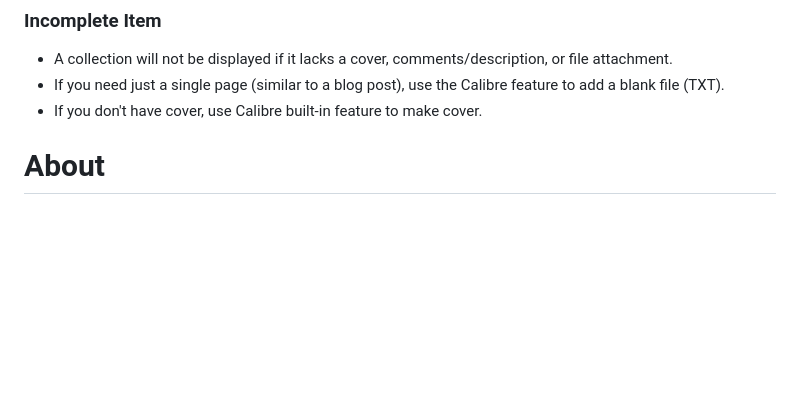
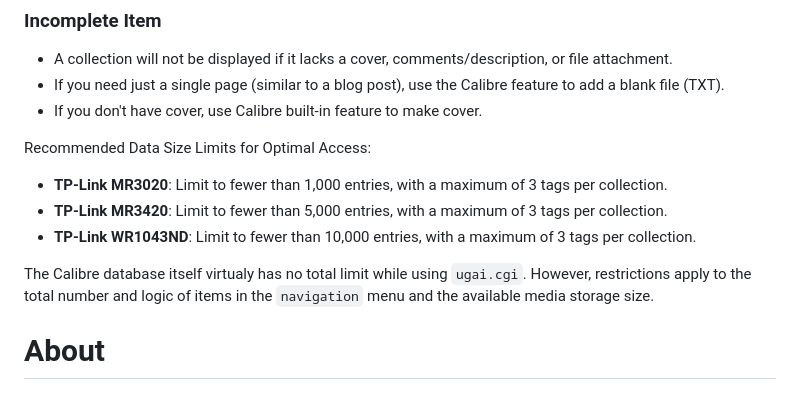
Before and after one commit to undix/ugai, a Markdown page: README.md, the part around the change. GitHub-like rendering; blank space fills up the shorter version.

```diff
--- a/README.md
+++ b/README.md
@@ -205,6 +205,14 @@ Common Error Cases
 - If you need just a single page (similar to a blog post), use the Calibre feature to add a blank file (TXT).
 - If you don't have cover, use Calibre built-in feature to make cover.
 
+Recommended Data Size Limits for Optimal Access:
+- **TP-Link MR3020**: Limit to fewer than 1,000 entries, with a maximum of 3 tags per collection.
+- **TP-Link MR3420**: Limit to fewer than 5,000 entries, with a maximum of 3 tags per collection.
+- **TP-Link WR1043ND**: Limit to fewer than 10,000 entries, with a maximum of 3 tags per collection.
+
+The Calibre database itself virtualy has no total limit while using `ugai.cgi`.
+However, restrictions apply to the total number and logic of items in the `navigation` menu and the available media storage size.
+
 About
 =====
 ### Ugai
```
